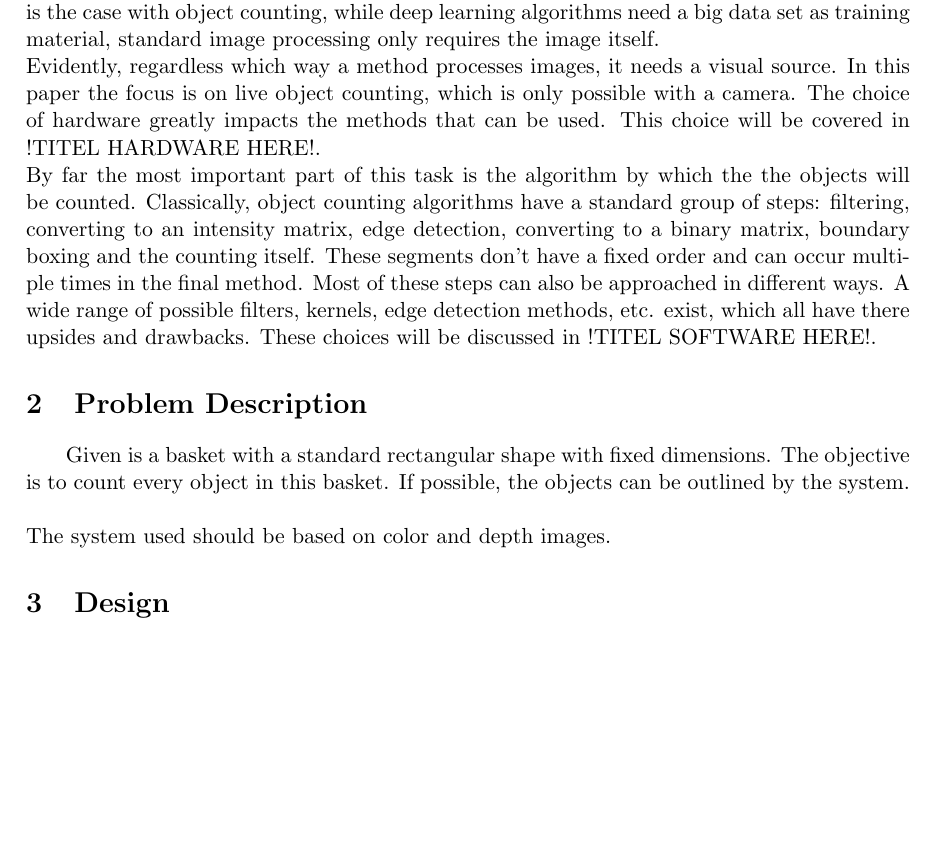
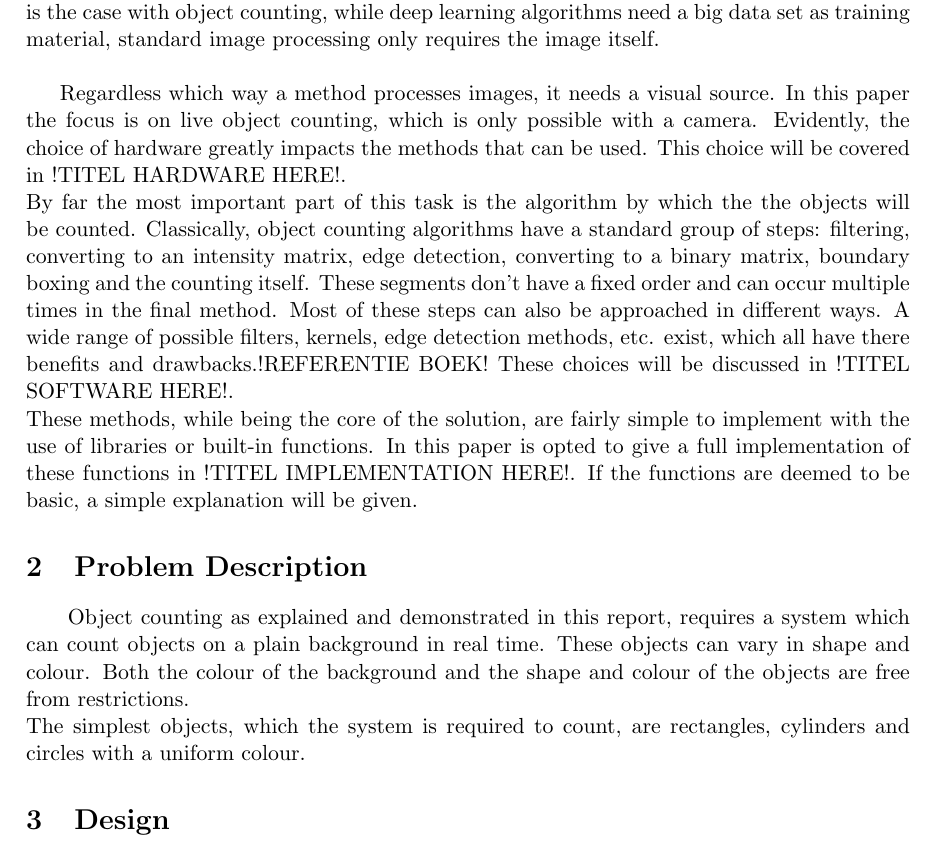
Before and after one commit to benfidlers/peno3_esat1, a LaTeX document (Verslag.tex): part of page 7 of 10, cut so that both start at the same text, the shorter picture padded with empty space. Compiled offline with pdfLaTeX.

Commit message:
into+descri

```diff
--- a/Verslag.tex
+++ b/Verslag.tex
@@ -30,14 +30,18 @@
 \section{Introduction}
 \pagenumbering{arabic}
 Digital image processing has been a crucial part of the current digitalisation movement. From industrial machinery to customer amusement, the vision of computer-aided systems has become a given for most users. While image alteration and manipulation remain a core part of this image processing, nowadays other image related problems are being solved by artificial intelligence. Most were considered to be an important part of digital image processing. In this category sits the problem considered in this paper: feature extraction. The counting of objects in an image to be more exact. So why use 'traditional' methods to solve this problem? While being a great way for unravelling many problems, artificial intelligence, mostly provides general solutions. However, certain cases are solved more efficiently by specific methods. Such is the case with object counting, while deep learning algorithms need a big data set as training material, standard image processing only requires the image itself.\\
-Evidently, regardless which way a method processes images, it needs a visual source. In this paper the focus is on live object counting, which is only possible with a camera. The choice of hardware greatly impacts the methods that can be used. This choice will be covered in !TITEL HARDWARE HERE!.\\
-By far the most important part of this task is the algorithm by which the the objects will be counted. Classically, object counting algorithms have a standard group of steps: filtering, converting to an intensity matrix, edge detection, converting to a binary matrix, boundary boxing and the counting itself. These segments don't have a fixed order and can occur multiple times in the final method. Most of these steps can also be approached in different ways. A wide range of possible filters, kernels, edge detection methods, etc. exist, which all have there upsides and drawbacks. These choices will be discussed in !TITEL SOFTWARE HERE!.
+
+Regardless which way a method processes images, it needs a visual source. In this paper the focus is on live object counting, which is only possible with a camera. Evidently, the choice of hardware greatly impacts the methods that can be used. This choice will be covered in !TITEL HARDWARE HERE!.\\
+By far the most important part of this task is the algorithm by which the the objects will be counted. Classically, object counting algorithms have a standard group of steps: filtering, converting to an intensity matrix, edge detection, converting to a binary matrix, boundary boxing and the counting itself. These segments don't have a fixed order and can occur multiple times in the final method. Most of these steps can also be approached in different ways. A wide range of possible filters, kernels, edge detection methods, etc. exist, which all have there benefits and drawbacks.!REFERENTIE BOEK! These choices will be discussed in !TITEL SOFTWARE HERE!.\\
+These methods, while being the core of the solution, are fairly simple to implement with the use of libraries or built-in functions. In this paper is opted to give a full implementation of these functions in !TITEL IMPLEMENTATION HERE!. If the functions are deemed to be basic, a simple explanation will be given.
+
+
 
 \section{Problem Description}
 
-\hspace{\parindent} Given is a basket with a standard rectangular shape with fixed dimensions. The objective is to count every object in this basket. If possible, the objects can be outlined by the system.\\
+\hspace{\parindent} Object counting as explained and demonstrated in this report, requires a system which can count objects on a plain background in real time. These objects can vary in shape and colour. Both the colour of the background and the shape and colour of the objects are free from restrictions.\\
+The simplest objects, which the system is required to count, are rectangles, cylinders and circles with a uniform colour.
 
-\noindent The system used should be based on color and depth images.
 
 
 \section{Design}
```
Also changed, not shown: Verslag.pdf, 4 other files.
